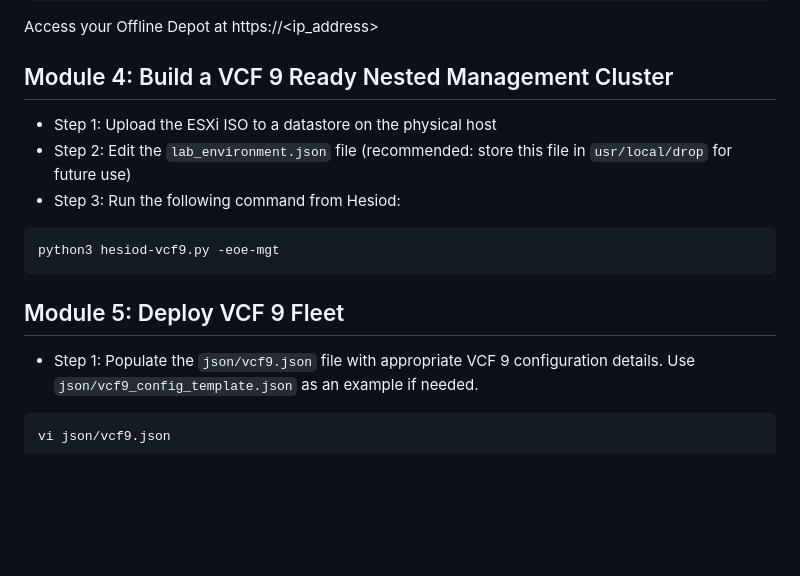
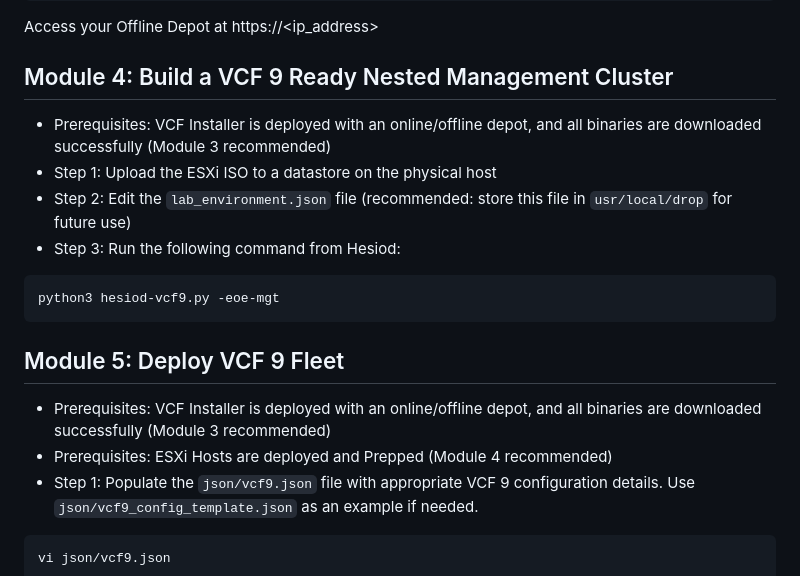
Before and after one commit to boconnor2017/hesiod-vcf9, a Markdown page: README.md, the part around the change. Drawn GitHub-style; blank space fills up the shorter version.

Commit message:
instructions update

````diff
--- a/README.md
+++ b/README.md
@@ -195,6 +195,7 @@ Access your Offline Depot at https://<ip_address>
 
 ## Module 4: Build a VCF 9 Ready Nested Management Cluster
 
+* Prerequisites: VCF Installer is deployed with an online/offline depot, and all binaries are downloaded successfully (Module 3 recommended)
 * Step 1: Upload the ESXi ISO to a datastore on the physical host
 * Step 2: Edit the `lab_environment.json` file (recommended: store this file in `usr/local/drop` for future use)
 * Step 3: Run the following command from Hesiod:
@@ -204,6 +205,8 @@ python3 hesiod-vcf9.py -eoe-mgt
 
 ## Module 5: Deploy VCF 9 Fleet
 
+* Prerequisites: VCF Installer is deployed with an online/offline depot, and all binaries are downloaded successfully (Module 3 recommended)
+* Prerequisites: ESXi Hosts are deployed and Prepped (Module 4 recommended)
 * Step 1: Populate the `json/vcf9.json` file with appropriate VCF 9 configuration details. Use `json/vcf9_config_template.json` as an example if needed.
 ```
 vi json/vcf9.json
````
